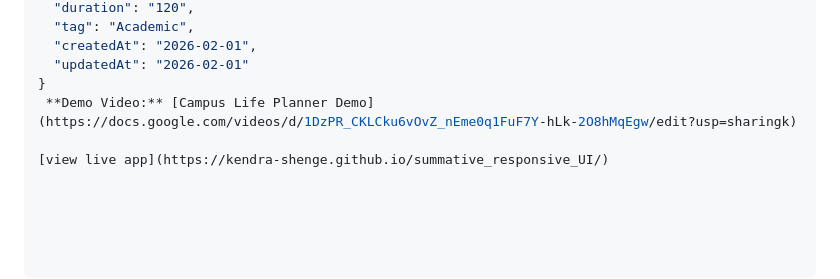
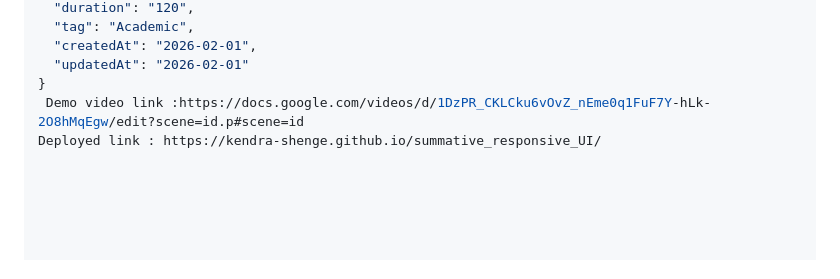
Before and after one commit to kendra-shenge/summative_responsive_UI, a Markdown page: README.md, the part around the change. Rendered like a GitHub page.

Commit message:
Update README with project details and links

```diff
--- a/README.md
+++ b/README.md
@@ -94,6 +94,5 @@ Example task:
   "createdAt": "2026-02-01",
   "updatedAt": "2026-02-01"
 }
- **Demo Video:** [Campus Life Planner Demo](https://docs.google.com/videos/d/1DzPR_CKLCku6vOvZ_nEme0q1FuF7Y-hLk-2O8hMqEgw/edit?usp=sharingk)
-
-[view live app](https://kendra-shenge.github.io/summative_responsive_UI/)
+ Demo video link :https://docs.google.com/videos/d/1DzPR_CKLCku6vOvZ_nEme0q1FuF7Y-hLk-2O8hMqEgw/edit?scene=id.p#scene=id
+Deployed link : https://kendra-shenge.github.io/summative_responsive_UI/
```
